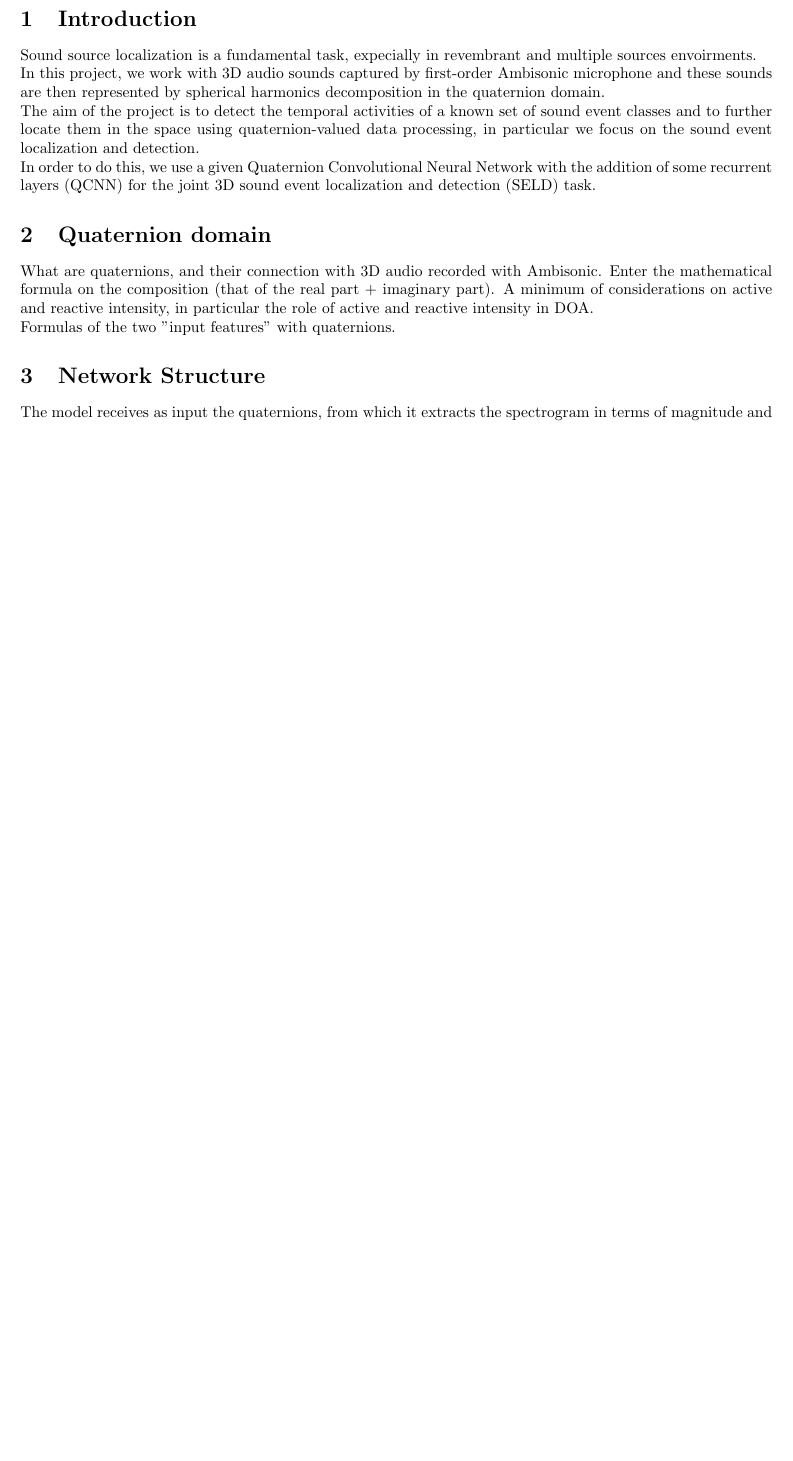
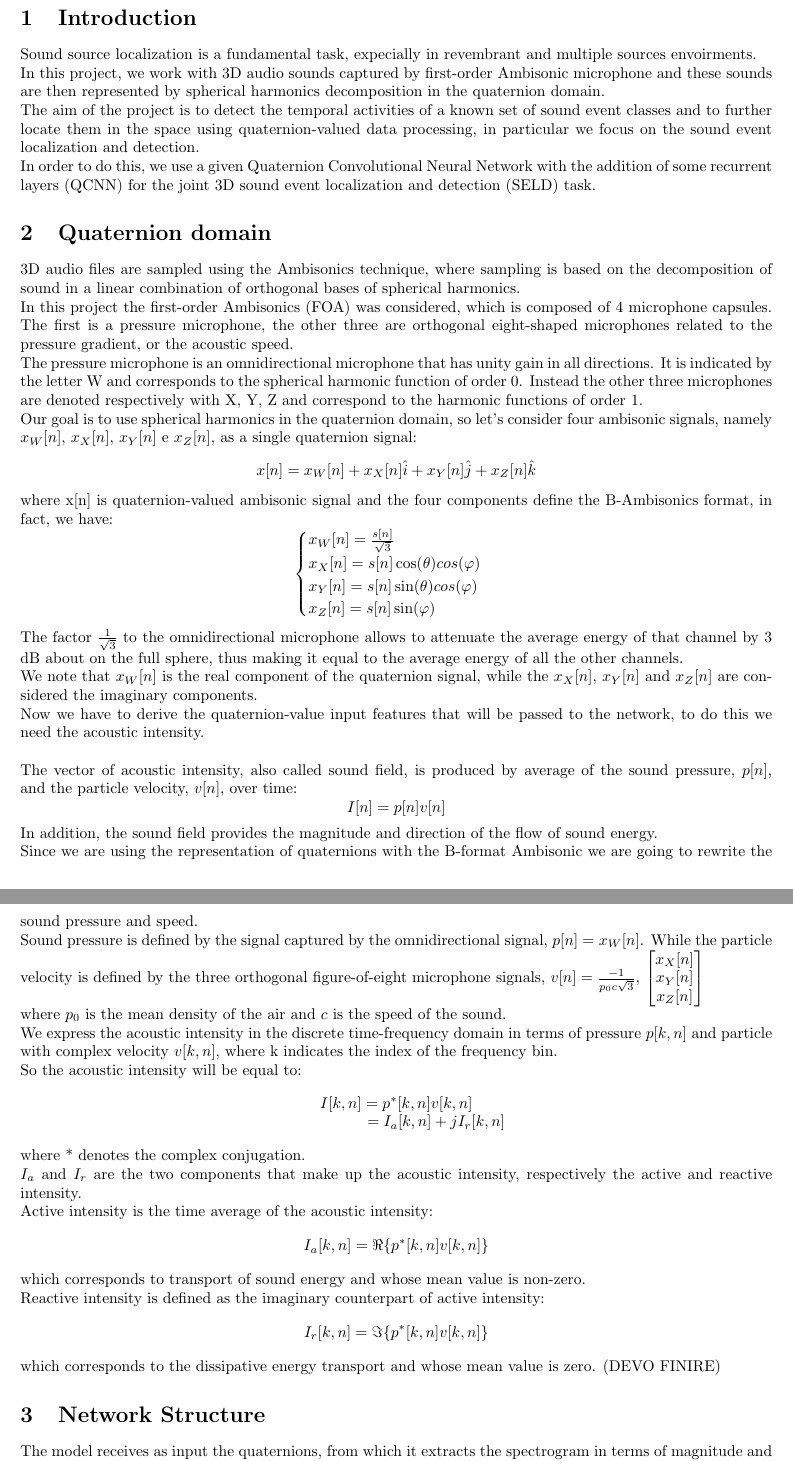
Before and after one commit to pepes97/DQNN, a LaTeX document (Report/report.tex): part of page 1 of 2 before the commit and two parts of pages 1 and 2 of 3 after it, the two joined at a grey line, cut so that both start at the same text, the shorter picture padded with empty space. Compiled offline with pdfLaTeX.

Commit message:
added half part of quaternion domain

```diff
--- a/Report/report.tex
+++ b/Report/report.tex
@@ -11,7 +11,7 @@
 % \sectionfont{\centering}
 \usepackage[a4paper,top=2cm,bottom=2cm,left=2cm,right=2cm]{geometry}
 \title{Deep Quaternion Neural Networks for 3D Sound \\ Source Localization and Detection
-\\ \large{\vspace{0.4cm}Project of Neural Network Course}}
+\\ \large{\vspace{0.4cm}Project of Neural Network Course, Prof. Uncini}}
 \author{Sveva Pepe 1743997 \\  Marco Pennese 1749223 \\  Claudia Medaglia 1758095}
 \date{}
 
@@ -40,11 +40,78 @@
     % Then do you.
     % At the end of the introduction, say what the next sections are made up of.
     \section{Quaternion domain}
-    What are quaternions, and their connection with 3D audio recorded with Ambisonic.
-    Enter the mathematical formula on the composition (that of the real part + imaginary part).
-    A minimum of considerations on active and reactive intensity, in particular
-    the role of active and reactive intensity in DOA.
-    \\ Formulas of the two "input features" with quaternions.
+    3D audio files are sampled using the Ambisonics technique, where sampling is based on the decomposition of sound in a linear
+    combination of orthogonal bases of spherical harmonics.
+    \\ In this project the first-order Ambisonics (FOA) was considered, which is composed of 4 microphone capsules. The first is
+    a pressure microphone, the other three are orthogonal eight-shaped microphones related to the pressure gradient, or the acoustic
+    speed.
+    \\ The pressure microphone is an omnidirectional microphone that has unity gain in all directions. It is indicated by the letter W
+    and corresponds to the spherical harmonic function of order 0.
+    Instead the other three microphones are denoted respectively with X, Y, Z and correspond to the harmonic functions of order 1.
+    \\ Our goal is to use spherical harmonics in the quaternion domain, so let's consider four ambisonic signals, namely $x_W[n]$,
+    $x_X[n]$, $x_Y[n]$ e $x_Z[n]$, as a single quaternion signal:
+    \begin{equation*}
+        x[n]=x_W[n]+x_X[n]\hat{i}+x_Y[n]\hat{j}+x_Z[n]\hat{k}
+    \end{equation*}
+    where x[n] is quaternion-valued ambisonic signal and the four components define the B-Ambisonics format, in fact, we have:
+    \begin{equation*}
+        \begin{cases}
+            x_W[n] = \frac{s[n]}{\sqrt{3}} \\
+            x_X[n] = s[n] \cos(\theta) cos(\varphi) \\
+            x_Y[n] = s[n] \sin(\theta) cos(\varphi) \\
+            x_Z[n] = s[n] \sin(\varphi)
+        \end{cases}
+    \end{equation*}
+    The factor $\frac{1}{\sqrt{3}}$ to the omnidirectional microphone allows to attenuate the average energy of that channel by
+    3 dB about on the full sphere, thus making it equal to the average energy of all the other channels.
+    \\ We note that $x_W[n]$ is the real component of the quaternion signal, while the $x_X[n]$, $x_Y[n]$ and $x_Z[n]$ are
+    considered the imaginary components.
+    \\ Now we have to derive the quaternion-value input features that will be passed to the network, to do this we need the
+    acoustic intensity.
+    \\ \\ The vector of acoustic intensity, also called sound field, is produced by average of the sound pressure, $p[n]$, and
+    the particle velocity, $v[n]$, over time:
+    \begin{equation*}
+        I[n]=p[n]v[n]
+    \end{equation*}
+    In addition, the sound field provides the magnitude and direction of the flow of sound energy.
+    \\ Since we are using the representation of quaternions with the B-format Ambisonic we are going to rewrite the sound
+    pressure and speed.
+    \\ Sound pressure is defined by the signal captured by the omnidirectional signal, $p[n] = x_W[n]$.
+    While the particle velocity is defined by the three orthogonal figure-of-eight microphone signals, $v[n]= \frac{-1}{p_0c\sqrt{3}}$,
+    $\begin{bmatrix}
+            x_X[n] \\
+            x_Y[n] \\
+            x_Z[n]
+        \end{bmatrix}
+    $
+    \\ where $p_0$ is the mean density of the air and $c$ is the speed of the sound.
+    \\ We express the acoustic intensity in the discrete time-frequency domain in terms of pressure $p[k,n]$ and particle with complex
+    velocity $v[k, n]$, where k indicates the index of the frequency bin.
+    \\ So the acoustic intensity will be equal to:
+    \begin{equation*}
+        \begin{matrix}
+            I[k,n] = p^*[k,n] v[k,n] \\
+            \hspace{1.8cm} = I_a[k,n]+jI_r[k,n]
+        \end{matrix}
+    \end{equation*}
+    where * denotes the complex conjugation.
+    \\ $I_a$ and $I_r$ are the two components that make up the acoustic intensity, respectively the active and reactive intensity.
+    \\ Active intensity is the time average of the acoustic intensity:
+    \begin{equation*}
+        I_a [k,n]= \Re\{ p^*[k,n]v[k,n]\}
+    \end{equation*}
+    which corresponds to transport of sound energy and whose mean value is non-zero.
+    \\ Reactive intensity is defined as the imaginary counterpart of active intensity:
+    \begin{equation*}
+        I_r [k,n]= \Im \{ p^*[k,n]v[k,n]\}
+    \end{equation*}
+    which corresponds to the dissipative energy transport and whose mean value is zero.
+    (DEVO FINIRE)
+    % What are quaternions, and their connection with 3D audio recorded with Ambisonic.
+    % Enter the mathematical formula on the composition (that of the real part + imaginary part).
+    % A minimum of considerations on active and reactive intensity, in particular
+    % the role of active and reactive intensity in DOA.
+    % \\ Formulas of the two "input features" with quaternions.
     \section{Network Structure}
     The model receives as input the quaternions, from which it extracts the spectrogram in terms of magnitude and phase components
     using a Hamming window.
```
Also changed, not shown: Report/report.pdf, Report/report.tex (2 more changed lines), 4 other files.
